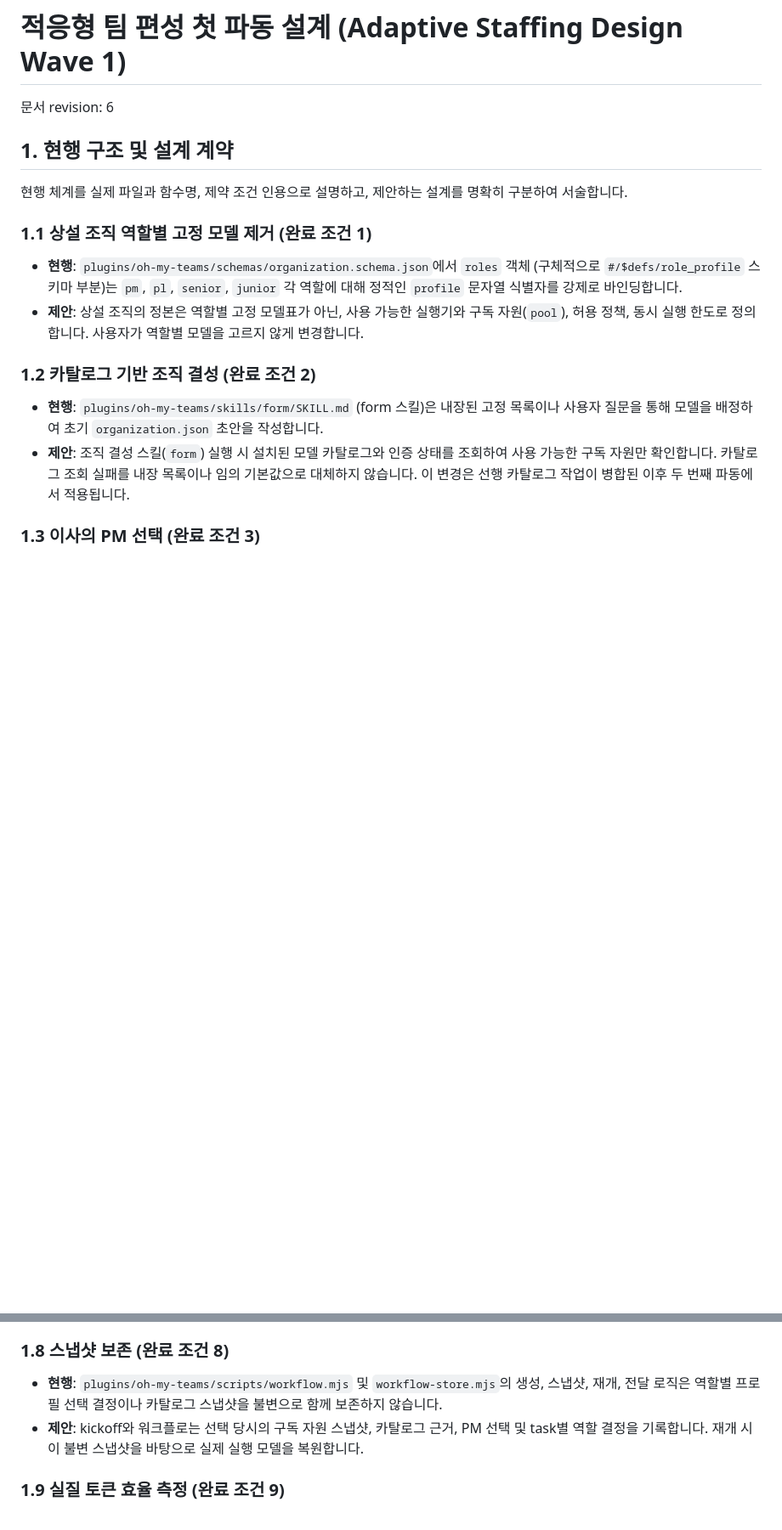
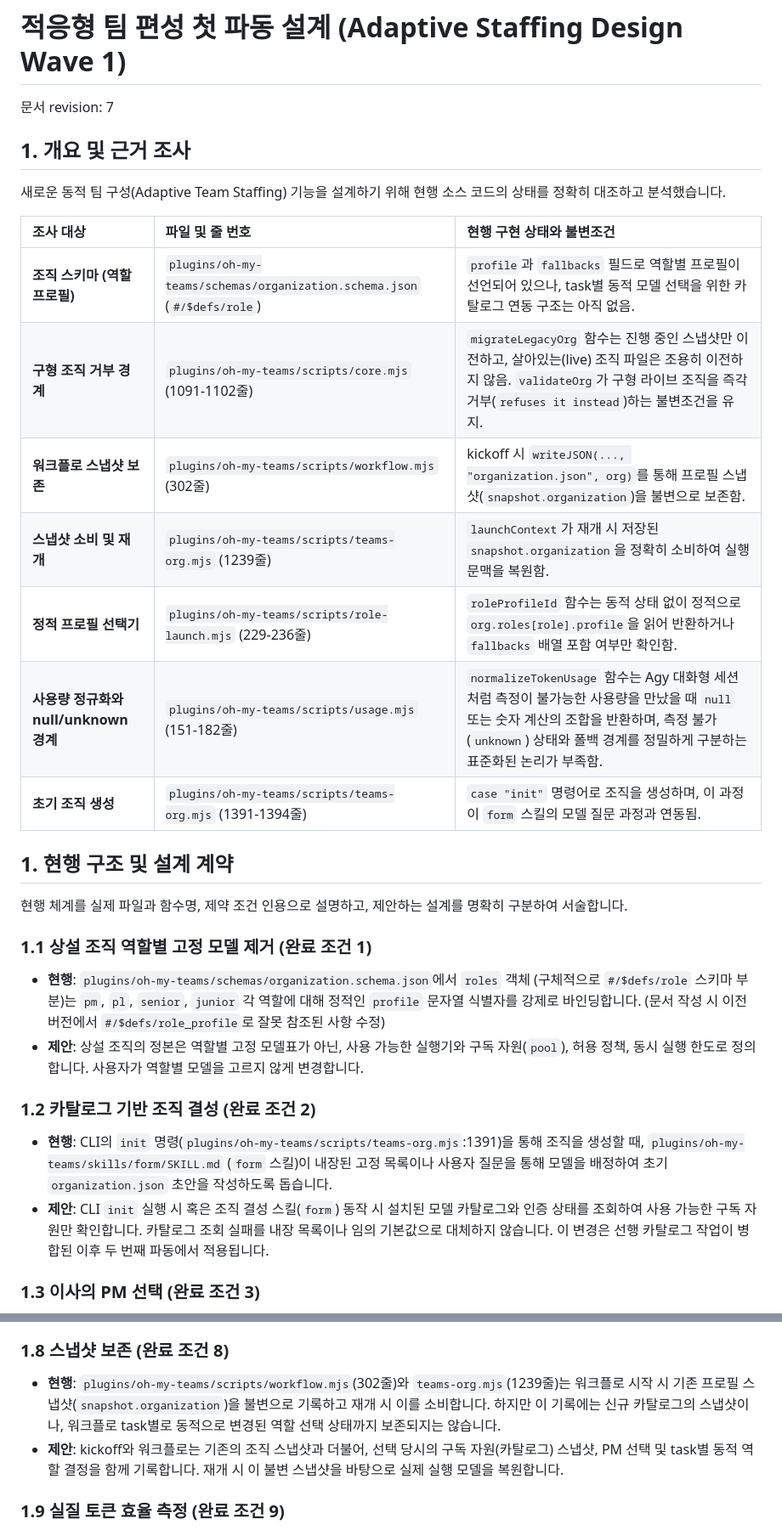
Before and after one commit to inho-team/oh-my-teams, a Markdown page: docs/plan/adaptive-team-staffing.md, 2 parts joined by grey strips. Shown at 85% size. Rendered like a GitHub page; blank space fills up the shorter version.

Commit message:
docs: resolve missing source citations and false current system claims
- Add code citation mapping table with line numbers and field names.
- Clarify snapshot handling difference between kickoff and task execution.
- Distinguish 'form' skill and CLI 'init' command to fix false claims.
- Bump document revision to 7.

```diff
--- a/docs/plan/adaptive-team-staffing.md
+++ b/docs/plan/adaptive-team-staffing.md
@@ -1,18 +1,32 @@
 # 적응형 팀 편성 첫 파동 설계 (Adaptive Staffing Design Wave 1)
 
-문서 revision: 6
+문서 revision: 7
+
+## 1. 개요 및 근거 조사
+
+새로운 동적 팀 구성(Adaptive Team Staffing) 기능을 설계하기 위해 현행 소스 코드의 상태를 정확히 대조하고 분석했습니다.
+
+| 조사 대상 | 파일 및 줄 번호 | 현행 구현 상태와 불변조건 |
+| :--- | :--- | :--- |
+| **조직 스키마 (역할 프로필)** | `plugins/oh-my-teams/schemas/organization.schema.json` (`#/$defs/role`) | `profile`과 `fallbacks` 필드로 역할별 프로필이 선언되어 있으나, task별 동적 모델 선택을 위한 카탈로그 연동 구조는 아직 없음. |
+| **구형 조직 거부 경계** | `plugins/oh-my-teams/scripts/core.mjs` (1091-1102줄) | `migrateLegacyOrg` 함수는 진행 중인 스냅샷만 이전하고, 살아있는(live) 조직 파일은 조용히 이전하지 않음. `validateOrg`가 구형 라이브 조직을 즉각 거부(`refuses it instead`)하는 불변조건을 유지. |
+| **워크플로 스냅샷 보존** | `plugins/oh-my-teams/scripts/workflow.mjs` (302줄) | kickoff 시 `writeJSON(..., "organization.json", org)`를 통해 프로필 스냅샷(`snapshot.organization`)을 불변으로 보존함. |
+| **스냅샷 소비 및 재개** | `plugins/oh-my-teams/scripts/teams-org.mjs` (1239줄) | `launchContext`가 재개 시 저장된 `snapshot.organization`을 정확히 소비하여 실행 문맥을 복원함. |
+| **정적 프로필 선택기** | `plugins/oh-my-teams/scripts/role-launch.mjs` (229-236줄) | `roleProfileId` 함수는 동적 상태 없이 정적으로 `org.roles[role].profile`을 읽어 반환하거나 `fallbacks` 배열 포함 여부만 확인함. |
+| **사용량 정규화와 null/unknown 경계** | `plugins/oh-my-teams/scripts/usage.mjs` (151-182줄) | `normalizeTokenUsage` 함수는 Agy 대화형 세션처럼 측정이 불가능한 사용량을 만났을 때 `null` 또는 숫자 계산의 조합을 반환하며, 측정 불가(`unknown`) 상태와 폴백 경계를 정밀하게 구분하는 표준화된 논리가 부족함. |
+| **초기 조직 생성** | `plugins/oh-my-teams/scripts/teams-org.mjs` (1391-1394줄) | `case "init"` 명령어로 조직을 생성하며, 이 과정이 `form` 스킬의 모델 질문 과정과 연동됨. |
 
 ## 1. 현행 구조 및 설계 계약
 
 현행 체계를 실제 파일과 함수명, 제약 조건 인용으로 설명하고, 제안하는 설계를 명확히 구분하여 서술합니다.
 
 ### 1.1 상설 조직 역할별 고정 모델 제거 (완료 조건 1)
-- **현행**: `plugins/oh-my-teams/schemas/organization.schema.json`에서 `roles` 객체 (구체적으로 `#/$defs/role_profile` 스키마 부분)는 `pm`, `pl`, `senior`, `junior` 각 역할에 대해 정적인 `profile` 문자열 식별자를 강제로 바인딩합니다.
+- **현행**: `plugins/oh-my-teams/schemas/organization.schema.json`에서 `roles` 객체 (구체적으로 `#/$defs/role` 스키마 부분)는 `pm`, `pl`, `senior`, `junior` 각 역할에 대해 정적인 `profile` 문자열 식별자를 강제로 바인딩합니다. (문서 작성 시 이전 버전에서 `#/$defs/role_profile`로 잘못 참조된 사항 수정)
 - **제안**: 상설 조직의 정본은 역할별 고정 모델표가 아닌, 사용 가능한 실행기와 구독 자원(`pool`), 허용 정책, 동시 실행 한도로 정의합니다. 사용자가 역할별 모델을 고르지 않게 변경합니다.
 
 ### 1.2 카탈로그 기반 조직 결성 (완료 조건 2)
-- **현행**: `plugins/oh-my-teams/skills/form/SKILL.md` (form 스킬)은 내장된 고정 목록이나 사용자 질문을 통해 모델을 배정하여 초기 `organization.json` 초안을 작성합니다.
-- **제안**: 조직 결성 스킬(`form`) 실행 시 설치된 모델 카탈로그와 인증 상태를 조회하여 사용 가능한 구독 자원만 확인합니다. 카탈로그 조회 실패를 내장 목록이나 임의 기본값으로 대체하지 않습니다. 이 변경은 선행 카탈로그 작업이 병합된 이후 두 번째 파동에서 적용됩니다.
+- **현행**: CLI의 `init` 명령(`plugins/oh-my-teams/scripts/teams-org.mjs`:1391)을 통해 조직을 생성할 때, `plugins/oh-my-teams/skills/form/SKILL.md` (`form` 스킬)이 내장된 고정 목록이나 사용자 질문을 통해 모델을 배정하여 초기 `organization.json` 초안을 작성하도록 돕습니다.
+- **제안**: CLI `init` 실행 시 혹은 조직 결성 스킬(`form`) 동작 시 설치된 모델 카탈로그와 인증 상태를 조회하여 사용 가능한 구독 자원만 확인합니다. 카탈로그 조회 실패를 내장 목록이나 임의 기본값으로 대체하지 않습니다. 이 변경은 선행 카탈로그 작업이 병합된 이후 두 번째 파동에서 적용됩니다.
 
 ### 1.3 이사의 PM 선택 (완료 조건 3)
 - **현행**: `plugins/oh-my-teams/scripts/teams-org.mjs`의 `launchContext` 함수는 워크플로 스냅샷이나 지정된 조직 파일을 단순히 반환할 뿐이며, 브리프 복잡도를 바탕으로 PM 프로필을 동적으로 결정하거나 그 결정을 기록하지 않습니다.
@@ -35,8 +49,8 @@
 - **제안**: PM이 최초 승인 자원보다 비싼 프로필이나 새 계정으로 승격하고자 할 때 이사의 결정이 필요합니다. 동일한 `pool`의 소진을 다른 프로필로 우회하지 않습니다.
 
 ### 1.8 스냅샷 보존 (완료 조건 8)
-- **현행**: `plugins/oh-my-teams/scripts/workflow.mjs` 및 `workflow-store.mjs`의 생성, 스냅샷, 재개, 전달 로직은 역할별 프로필 선택 결정이나 카탈로그 스냅샷을 불변으로 함께 보존하지 않습니다.
-- **제안**: kickoff와 워크플로는 선택 당시의 구독 자원 스냅샷, 카탈로그 근거, PM 선택 및 task별 역할 결정을 기록합니다. 재개 시 이 불변 스냅샷을 바탕으로 실제 실행 모델을 복원합니다.
+- **현행**: `plugins/oh-my-teams/scripts/workflow.mjs`(302줄)와 `teams-org.mjs`(1239줄)는 워크플로 시작 시 기존 프로필 스냅샷(`snapshot.organization`)을 불변으로 기록하고 재개 시 이를 소비합니다. 하지만 이 기록에는 신규 카탈로그의 스냅샷이나, 워크플로 task별로 동적으로 변경된 역할 선택 상태까지 보존되지는 않습니다.
+- **제안**: kickoff와 워크플로는 기존의 조직 스냅샷과 더불어, 선택 당시의 구독 자원(카탈로그) 스냅샷, PM 선택 및 task별 동적 역할 결정을 함께 기록합니다. 재개 시 이 불변 스냅샷을 바탕으로 실제 실행 모델을 복원합니다.
 
 ### 1.9 실질 토큰 효율 측정 (완료 조건 9)
 - **현행**: `plugins/oh-my-teams/scripts/usage.mjs`의 `normalizeTokenUsage` 함수는 Agy 대화형 세션처럼 측정이 불가능한 사용량을 다루는 정밀한 구별 기준이 부족합니다.
```
Also changed, not shown: other parts of docs/plan/adaptive-team-staffing.md (+1 -1 lines).
